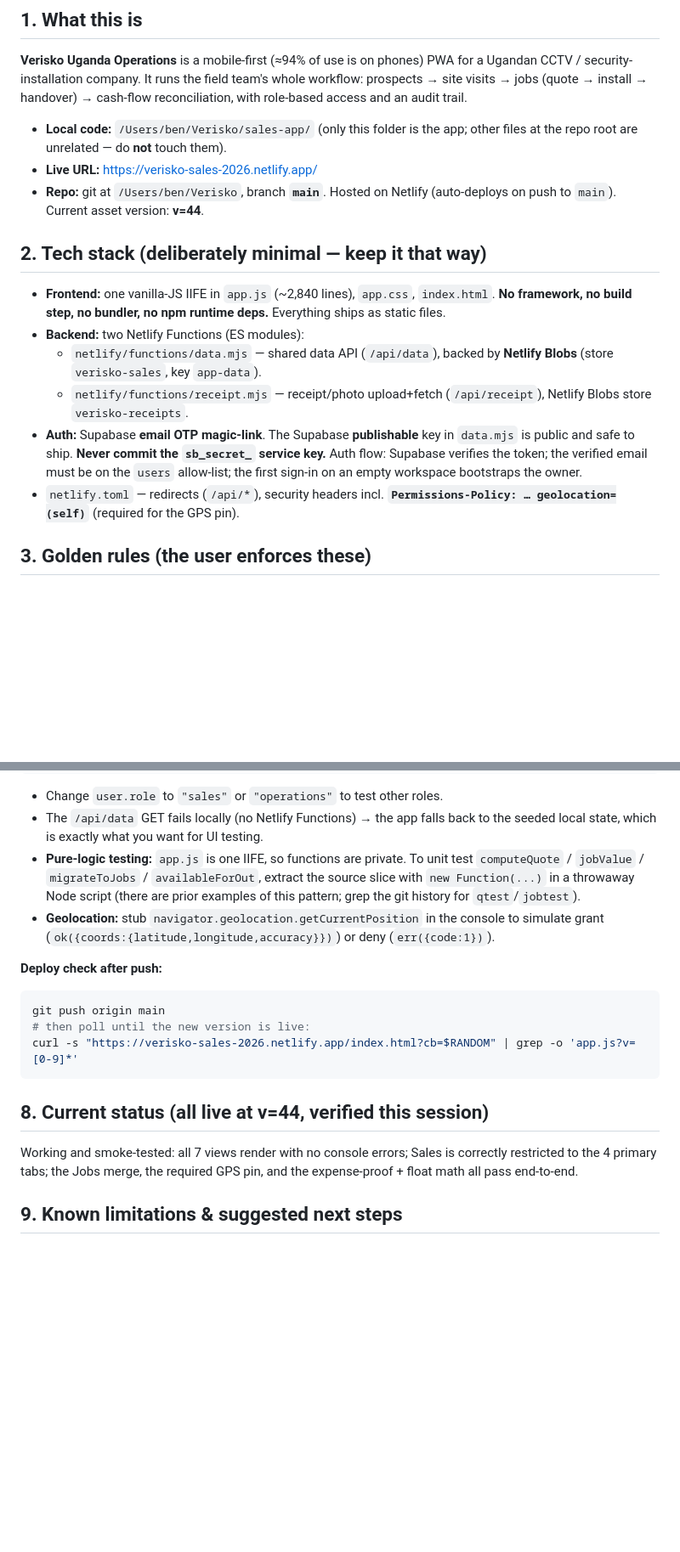
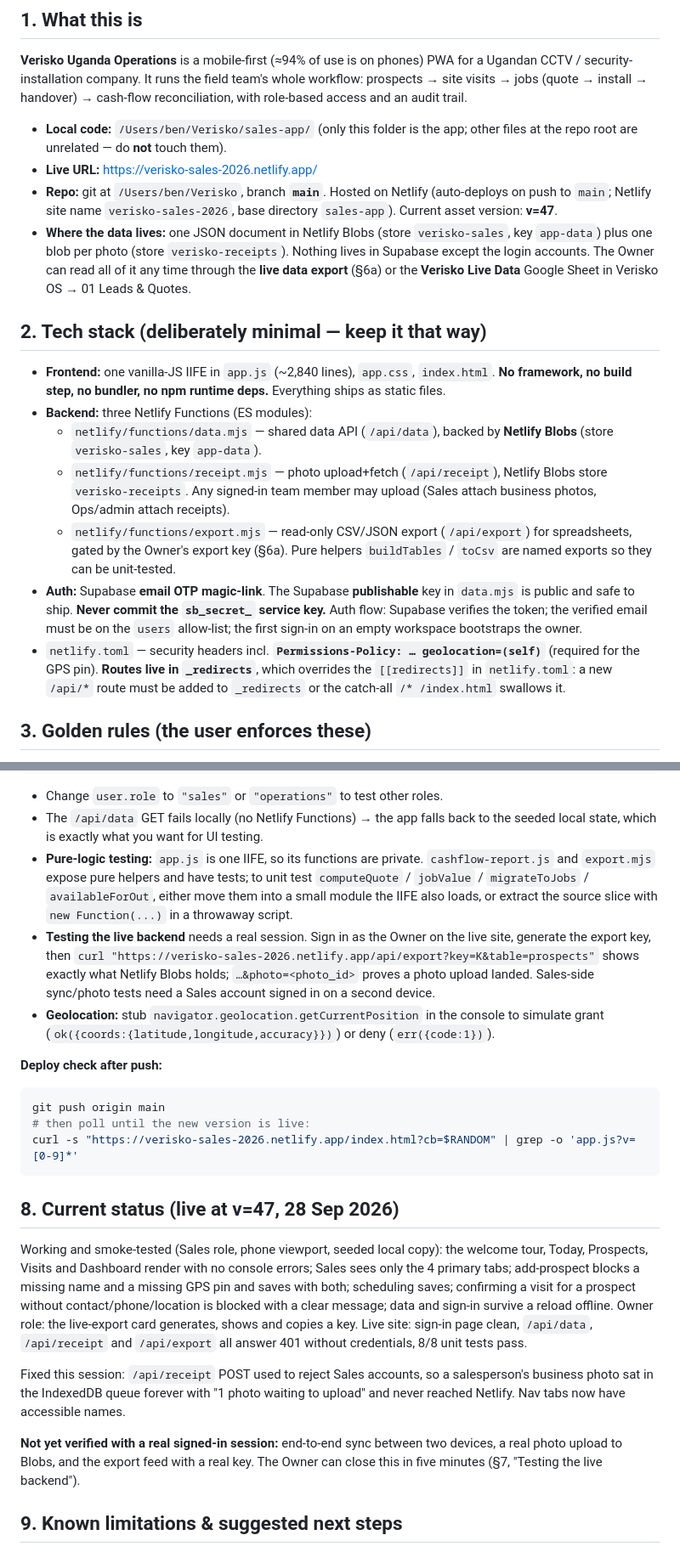
Before and after one commit to benardserunyigo-source/Verisko, a Markdown page: sales-app/docs/CODEX-HANDOFF.md, 2 parts joined by grey strips. Shown at 85% size. Drawn GitHub-style; blank space fills up the shorter version.

````diff
--- a/sales-app/docs/CODEX-HANDOFF.md
+++ b/sales-app/docs/CODEX-HANDOFF.md
@@ -14,25 +14,39 @@ cash-flow reconciliation, with role-based access and an audit trail.
   other files at the repo root are unrelated — do **not** touch them).
 - **Live URL:** https://verisko-sales-2026.netlify.app/
 - **Repo:** git at `/Users/ben/Verisko`, branch **`main`**. Hosted on Netlify
-  (auto-deploys on push to `main`). Current asset version: **v=44**.
+  (auto-deploys on push to `main`; Netlify site name `verisko-sales-2026`,
+  base directory `sales-app`). Current asset version: **v=47**.
+- **Where the data lives:** one JSON document in Netlify Blobs (store
+  `verisko-sales`, key `app-data`) plus one blob per photo (store
+  `verisko-receipts`). Nothing lives in Supabase except the login accounts.
+  The Owner can read all of it any time through the **live data export**
+  (§6a) or the **Verisko Live Data** Google Sheet in Verisko OS →
+  01 Leads & Quotes.
 
 ## 2. Tech stack (deliberately minimal — keep it that way)
 
 - **Frontend:** one vanilla-JS IIFE in `app.js` (~2,840 lines), `app.css`,
   `index.html`. **No framework, no build step, no bundler, no npm runtime deps.**
   Everything ships as static files.
-- **Backend:** two Netlify Functions (ES modules):
+- **Backend:** three Netlify Functions (ES modules):
   - `netlify/functions/data.mjs` — shared data API (`/api/data`), backed by
     **Netlify Blobs** (store `verisko-sales`, key `app-data`).
-  - `netlify/functions/receipt.mjs` — receipt/photo upload+fetch (`/api/receipt`),
-    Netlify Blobs store `verisko-receipts`.
+  - `netlify/functions/receipt.mjs` — photo upload+fetch (`/api/receipt`),
+    Netlify Blobs store `verisko-receipts`. Any signed-in team member may
+    upload (Sales attach business photos, Ops/admin attach receipts).
+  - `netlify/functions/export.mjs` — read-only CSV/JSON export (`/api/export`)
+    for spreadsheets, gated by the Owner's export key (§6a). Pure helpers
+    `buildTables` / `toCsv` are named exports so they can be unit-tested.
 - **Auth:** Supabase **email OTP magic-link**. The Supabase **publishable** key
   in `data.mjs` is public and safe to ship. **Never commit the `sb_secret_`
   service key.** Auth flow: Supabase verifies the token; the verified email must
   be on the `users` allow-list; the first sign-in on an empty workspace
   bootstraps the owner.
-- `netlify.toml` — redirects (`/api/*`), security headers incl.
+- `netlify.toml` — security headers incl.
   **`Permissions-Policy: … geolocation=(self)`** (required for the GPS pin).
+  **Routes live in `_redirects`**, which overrides the `[[redirects]]` in
+  `netlify.toml`: a new `/api/*` route must be added to `_redirects` or the
+  catch-all `/* /index.html` swallows it.
 
 ## 3. Golden rules (the user enforces these)
 
@@ -160,10 +213,17 @@ location.reload();
 - Change `user.role` to `"sales"` or `"operations"` to test other roles.
 - The `/api/data` GET fails locally (no Netlify Functions) → the app falls back
   to the seeded local state, which is exactly what you want for UI testing.
-- **Pure-logic testing:** `app.js` is one IIFE, so functions are private. To unit
-  test `computeQuote` / `jobValue` / `migrateToJobs` / `availableForOut`, extract
-  the source slice with `new Function(...)` in a throwaway Node script (there are
-  prior examples of this pattern; grep the git history for `qtest`/`jobtest`).
+- **Pure-logic testing:** `app.js` is one IIFE, so its functions are private.
+  `cashflow-report.js` and `export.mjs` expose pure helpers and have tests; to
+  unit test `computeQuote` / `jobValue` / `migrateToJobs` / `availableForOut`,
+  either move them into a small module the IIFE also loads, or extract the
+  source slice with `new Function(...)` in a throwaway script.
+- **Testing the live backend** needs a real session. Sign in as the Owner on
+  the live site, generate the export key, then `curl
+  "https://verisko-sales-2026.netlify.app/api/export?key=K&table=prospects"`
+  shows exactly what Netlify Blobs holds; `…&photo=<photo_id>` proves a photo
+  upload landed. Sales-side sync/photo tests need a Sales account signed in on
+  a second device.
 - **Geolocation:** stub `navigator.geolocation.getCurrentPosition` in the console
   to simulate grant (`ok({coords:{latitude,longitude,accuracy}})`) or deny
   (`err({code:1})`).
@@ -175,11 +235,26 @@ git push origin main
 curl -s "https://verisko-sales-2026.netlify.app/index.html?cb=$RANDOM" | grep -o 'app.js?v=[0-9]*'
 ```
 
-## 8. Current status (all live at v=44, verified this session)
+## 8. Current status (live at v=47, 28 Sep 2026)
 
-Working and smoke-tested: all 7 views render with no console errors; Sales is
-correctly restricted to the 4 primary tabs; the Jobs merge, the required GPS
-pin, and the expense-proof + float math all pass end-to-end.
+Working and smoke-tested (Sales role, phone viewport, seeded local copy): the
+welcome tour, Today, Prospects, Visits and Dashboard render with no console
+errors; Sales sees only the 4 primary tabs; add-prospect blocks a missing name
+and a missing GPS pin and saves with both; scheduling saves; confirming a visit
+for a prospect without contact/phone/location is blocked with a clear message;
+data and sign-in survive a reload offline. Owner role: the live-export card
+generates, shows and copies a key. Live site: sign-in page clean, `/api/data`,
+`/api/receipt` and `/api/export` all answer 401 without credentials, 8/8 unit
+tests pass.
+
+Fixed this session: `/api/receipt` POST used to reject Sales accounts, so a
+salesperson's business photo sat in the IndexedDB queue forever with "1 photo
+waiting to upload" and never reached Netlify. Nav tabs now have accessible
+names.
+
+**Not yet verified with a real signed-in session:** end-to-end sync between two
+devices, a real photo upload to Blobs, and the export feed with a real key. The
+Owner can close this in five minutes (§7, "Testing the live backend").
 
 ## 9. Known limitations & suggested next steps
 
````
Also changed, not shown: other parts of sales-app/docs/CODEX-HANDOFF.md (+53 -7 lines).
